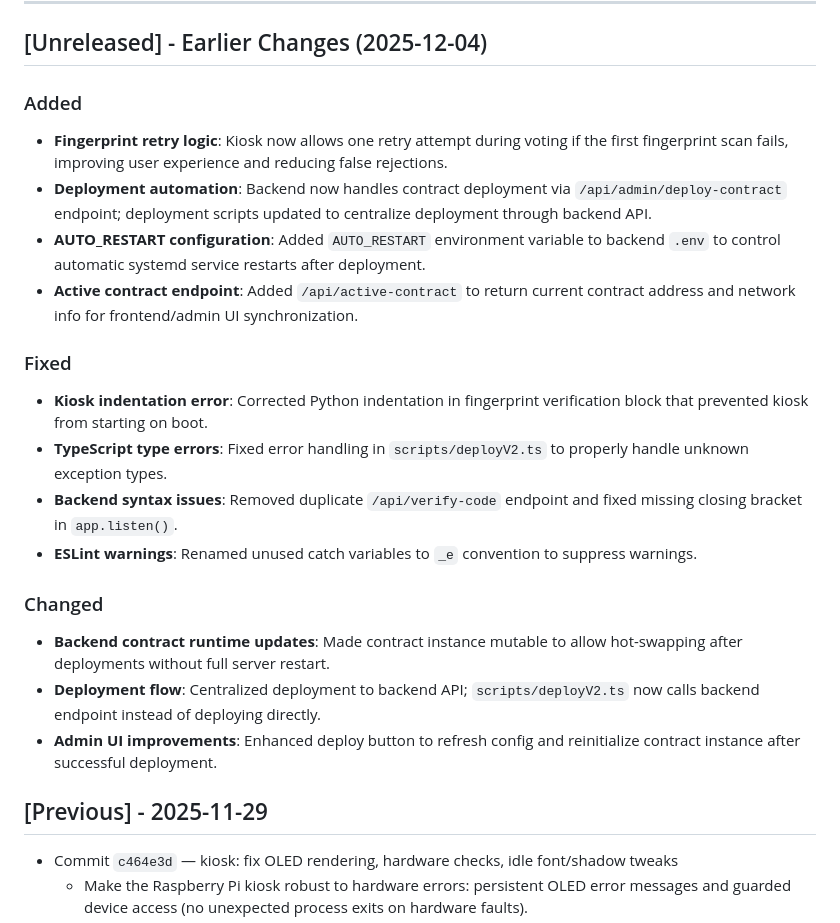
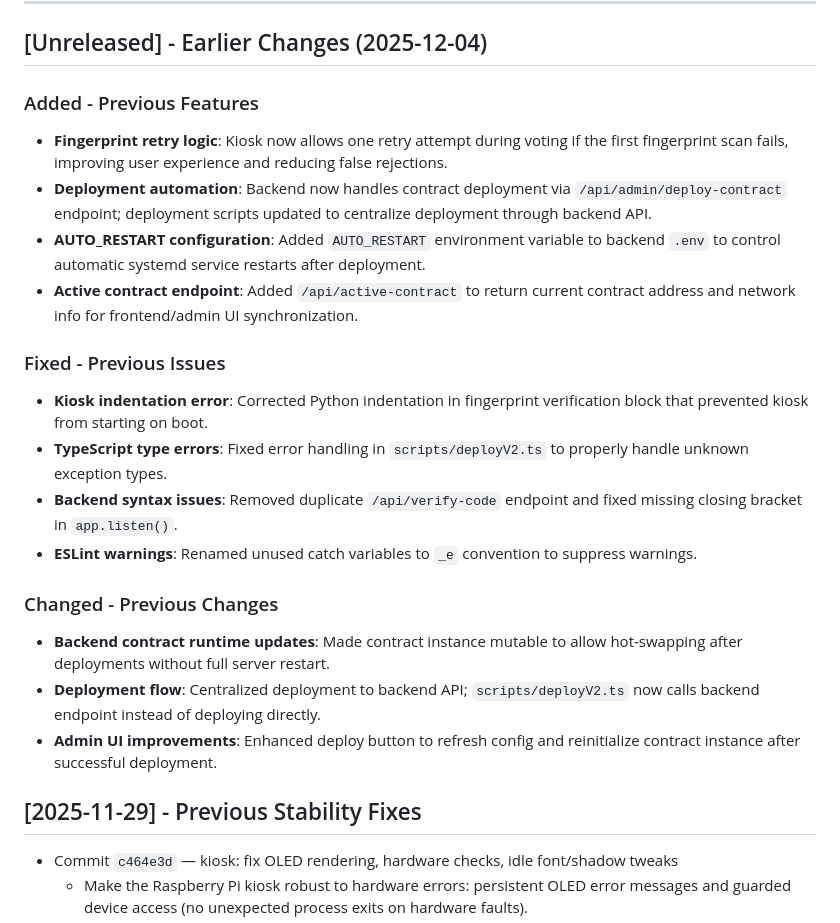
Before and after one commit to cainebenoy/blockchain-voting-dapp-v3, a Markdown page: CHANGELOG.md, the part around the change. Rendered like a GitHub page.

```diff
--- a/CHANGELOG.md
+++ b/CHANGELOG.md
@@ -29,27 +29,27 @@ All notable changes to this project are documented in this file.
 
 ## [Unreleased] - Earlier Changes (2025-12-04)
 
-### Added
+### Added - Previous Features
 
 - **Fingerprint retry logic**: Kiosk now allows one retry attempt during voting if the first fingerprint scan fails, improving user experience and reducing false rejections.
 - **Deployment automation**: Backend now handles contract deployment via `/api/admin/deploy-contract` endpoint; deployment scripts updated to centralize deployment through backend API.
 - **AUTO_RESTART configuration**: Added `AUTO_RESTART` environment variable to backend `.env` to control automatic systemd service restarts after deployment.
 - **Active contract endpoint**: Added `/api/active-contract` to return current contract address and network info for frontend/admin UI synchronization.
 
-### Fixed
+### Fixed - Previous Issues
 
 - **Kiosk indentation error**: Corrected Python indentation in fingerprint verification block that prevented kiosk from starting on boot.
 - **TypeScript type errors**: Fixed error handling in `scripts/deployV2.ts` to properly handle unknown exception types.
 - **Backend syntax issues**: Removed duplicate `/api/verify-code` endpoint and fixed missing closing bracket in `app.listen()`.
 - **ESLint warnings**: Renamed unused catch variables to `_e` convention to suppress warnings.
 
-### Changed
+### Changed - Previous Changes
 
 - **Backend contract runtime updates**: Made contract instance mutable to allow hot-swapping after deployments without full server restart.
 - **Deployment flow**: Centralized deployment to backend API; `scripts/deployV2.ts` now calls backend endpoint instead of deploying directly.
 - **Admin UI improvements**: Enhanced deploy button to refresh config and reinitialize contract instance after successful deployment.
 
-## [Previous] - 2025-11-29
+## [2025-11-29] - Previous Stability Fixes
 
 - Commit `c464e3d` — kiosk: fix OLED rendering, hardware checks, idle font/shadow tweaks
   - Make the Raspberry Pi kiosk robust to hardware errors: persistent OLED error messages and guarded device access (no unexpected process exits on hardware faults).
```
Also changed, not shown: README.md (+2 -0 lines), docs/HOSTING.md (+16 -6 lines).
